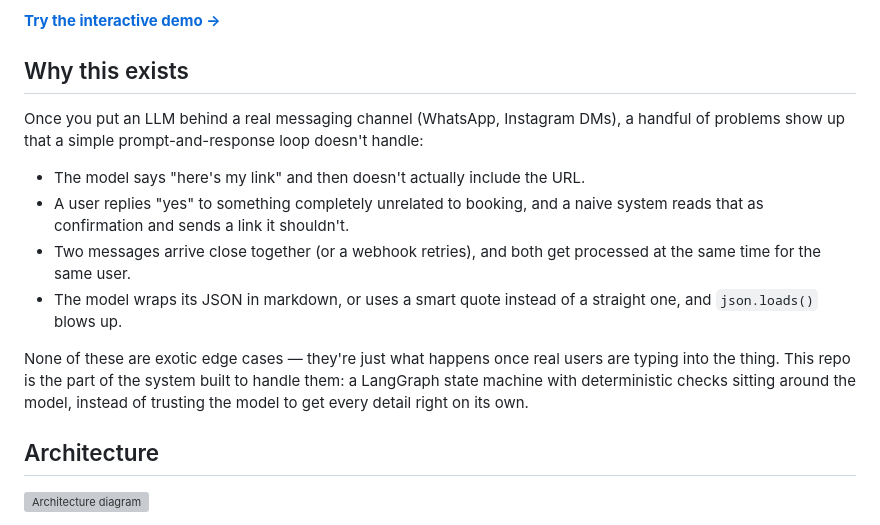
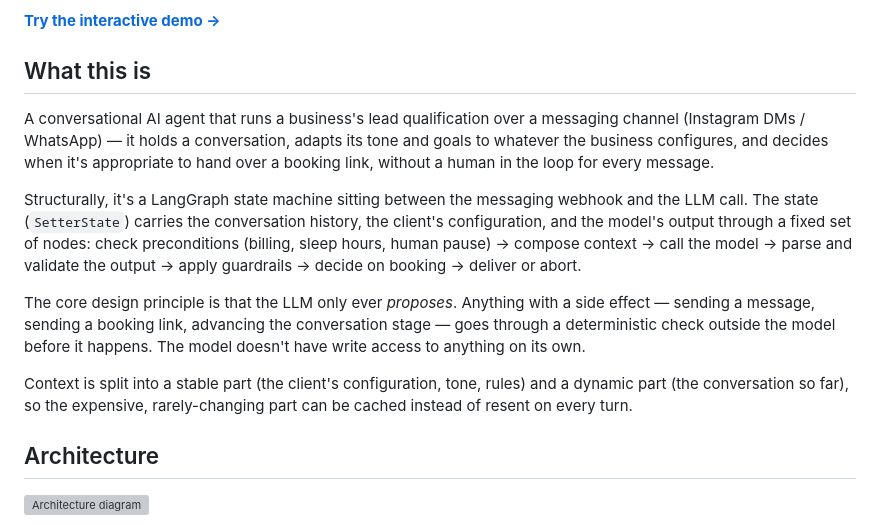
Before and after one commit to davidzarandieta/conversational-ai-agent-langgraph, a Markdown page: README.md, the part around the change. Rendered like a GitHub page; grey boxes are pictures that could not be loaded.

```diff
--- a/README.md
+++ b/README.md
@@ -4,16 +4,15 @@ Reference implementation extracted and sanitized from a production conversationa
 
 **[Try the interactive demo →](https://davidzarandieta.github.io/conversational-ai-agent-langgraph/)**
 
-## Why this exists
+## What this is
 
-Once you put an LLM behind a real messaging channel (WhatsApp, Instagram DMs), a handful of problems show up that a simple prompt-and-response loop doesn't handle:
+A conversational AI agent that runs a business's lead qualification over a messaging channel (Instagram DMs / WhatsApp) — it holds a conversation, adapts its tone and goals to whatever the business configures, and decides when it's appropriate to hand over a booking link, without a human in the loop for every message.
 
-- The model says "here's my link" and then doesn't actually include the URL.
-- A user replies "yes" to something completely unrelated to booking, and a naive system reads that as confirmation and sends a link it shouldn't.
-- Two messages arrive close together (or a webhook retries), and both get processed at the same time for the same user.
-- The model wraps its JSON in markdown, or uses a smart quote instead of a straight one, and `json.loads()` blows up.
+Structurally, it's a LangGraph state machine sitting between the messaging webhook and the LLM call. The state (`SetterState`) carries the conversation history, the client's configuration, and the model's output through a fixed set of nodes: check preconditions (billing, sleep hours, human pause) → compose context → call the model → parse and validate the output → apply guardrails → decide on booking → deliver or abort.
 
-None of these are exotic edge cases — they're just what happens once real users are typing into the thing. This repo is the part of the system built to handle them: a LangGraph state machine with deterministic checks sitting around the model, instead of trusting the model to get every detail right on its own.
+The core design principle is that the LLM only ever *proposes*. Anything with a side effect — sending a message, sending a booking link, advancing the conversation stage — goes through a deterministic check outside the model before it happens. The model doesn't have write access to anything on its own.
+
+Context is split into a stable part (the client's configuration, tone, rules) and a dynamic part (the conversation so far), so the expensive, rarely-changing part can be cached instead of resent on every turn.
 
 ## Architecture
 
```
